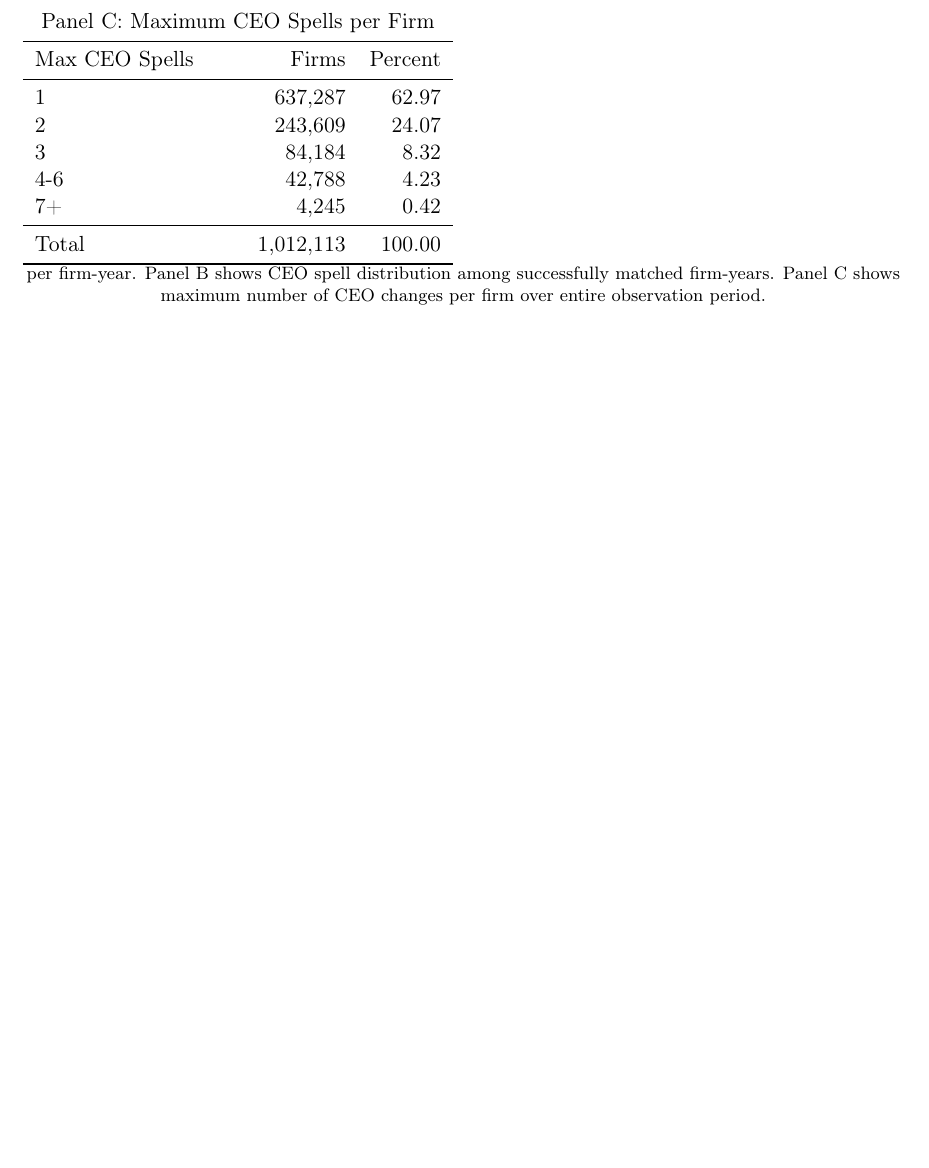
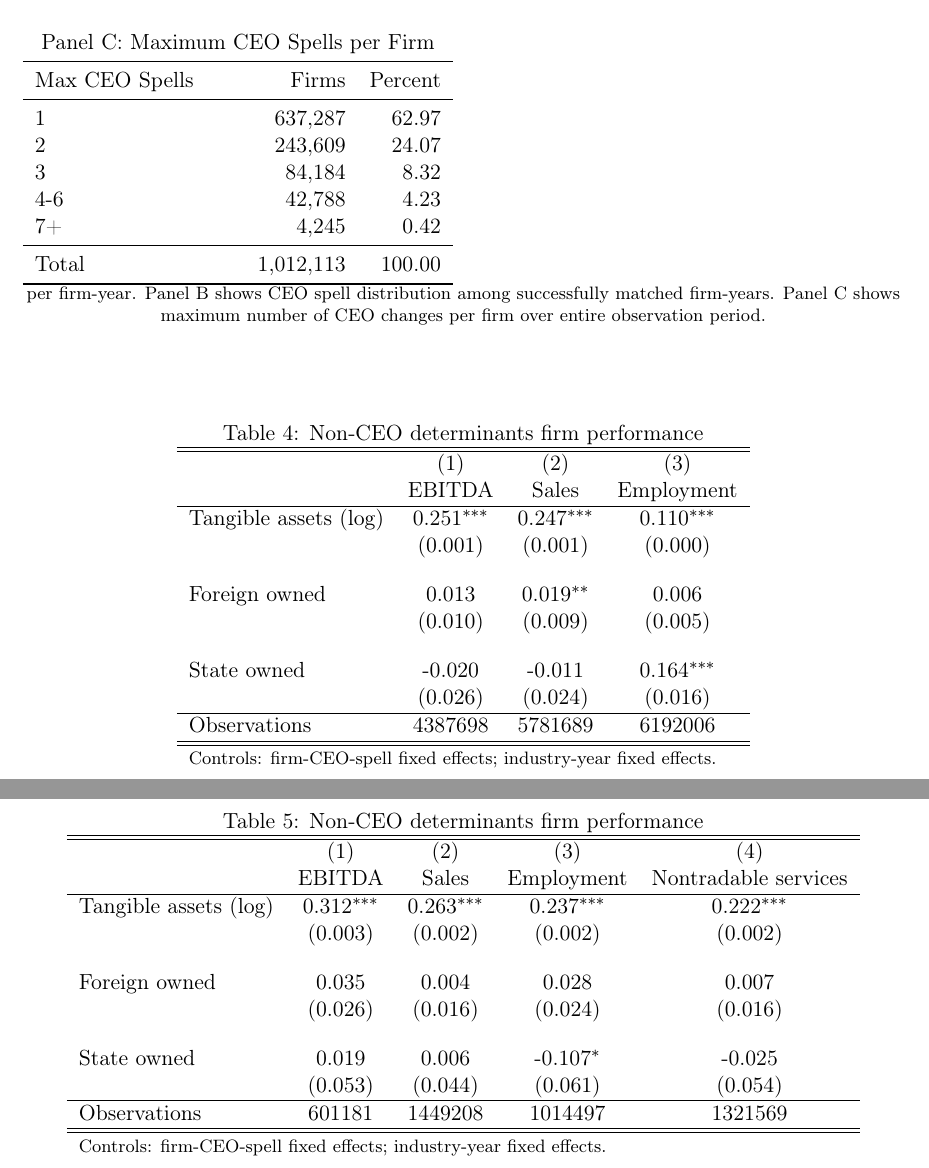
Before and after one commit to korenmiklos/ceo-value, a LaTeX paper (output/paper.tex, which reads output/table/EBITDA_sectors.tex, output/table/full_sample.tex): part of page 6 of 6 before the commit and two parts of pages 6 and 7 of 7 after it, the two joined at a grey line, cut so that both start at the same text, the shorter picture padded with empty space. Compiled offline with pdfLaTeX.

Commit message:
Include regression tables in paper and update build dependencies
- Add regression tables to paper.tex using \input for full_sample and EBITDA_sectors tables
- Update Makefile to ensure paper.pdf depends on regression table generation
- Update README.md to document the two new regression tables (Tables 4-5)
- Tables are generated by code/estimate/surplus.do as shown in surplus.log

```diff
--- /dev/null
+++ b/output/table/EBITDA_sectors.tex
@@ -0,0 +1,22 @@
+\begin{table}[htbp]\centering
+\def\sym#1{\ifmmode^{#1}\else\(^{#1}\)\fi}
+\caption{Non-CEO determinants firm performance}
+\begin{tabular}{l*{4}{c}}
+\hline\hline
+                    &\multicolumn{1}{c}{(1)}&\multicolumn{1}{c}{(2)}&\multicolumn{1}{c}{(3)}&\multicolumn{1}{c}{(4)}\\
+                    &\multicolumn{1}{c}{EBITDA}&\multicolumn{1}{c}{Sales}&\multicolumn{1}{c}{Employment}&\multicolumn{1}{c}{Nontradable services}\\
+\hline
+Tangible assets (log)&       0.312\sym{***}&       0.263\sym{***}&       0.237\sym{***}&       0.222\sym{***}\\
+                    &     (0.003)         &     (0.002)         &     (0.002)         &     (0.002)         \\
+[1em]
+Foreign owned       &       0.035         &       0.004         &       0.028         &       0.007         \\
+                    &     (0.026)         &     (0.016)         &     (0.024)         &     (0.016)         \\
+[1em]
+State owned         &       0.019         &       0.006         &      -0.107\sym{*}  &      -0.025         \\
+                    &     (0.053)         &     (0.044)         &     (0.061)         &     (0.054)         \\
+\hline
+Observations        &      601181         &     1449208         &     1014497         &     1321569         \\
+\hline\hline
+\multicolumn{5}{l}{\footnotesize Controls: firm-CEO-spell fixed effects; industry-year fixed effects.}\\
+\end{tabular}
+\end{table}
--- /dev/null
+++ b/output/table/full_sample.tex
@@ -0,0 +1,22 @@
+\begin{table}[htbp]\centering
+\def\sym#1{\ifmmode^{#1}\else\(^{#1}\)\fi}
+\caption{Non-CEO determinants firm performance}
+\begin{tabular}{l*{3}{c}}
+\hline\hline
+                    &\multicolumn{1}{c}{(1)}&\multicolumn{1}{c}{(2)}&\multicolumn{1}{c}{(3)}\\
+                    &\multicolumn{1}{c}{EBITDA}&\multicolumn{1}{c}{Sales}&\multicolumn{1}{c}{Employment}\\
+\hline
+Tangible assets (log)&       0.251\sym{***}&       0.247\sym{***}&       0.110\sym{***}\\
+                    &     (0.001)         &     (0.001)         &     (0.000)         \\
+[1em]
+Foreign owned       &       0.013         &       0.019\sym{**} &       0.006         \\
+                    &     (0.010)         &     (0.009)         &     (0.005)         \\
+[1em]
+State owned         &      -0.020         &      -0.011         &       0.164\sym{***}\\
+                    &     (0.026)         &     (0.024)         &     (0.016)         \\
+\hline
+Observations        &     4387698         &     5781689         &     6192006         \\
+\hline\hline
+\multicolumn{4}{l}{\footnotesize Controls: firm-CEO-spell fixed effects; industry-year fixed effects.}\\
+\end{tabular}
+\end{table}
```
Also changed, not shown: output/paper.tex (+3 -1 lines), Makefile, README.md, 1 other file.
